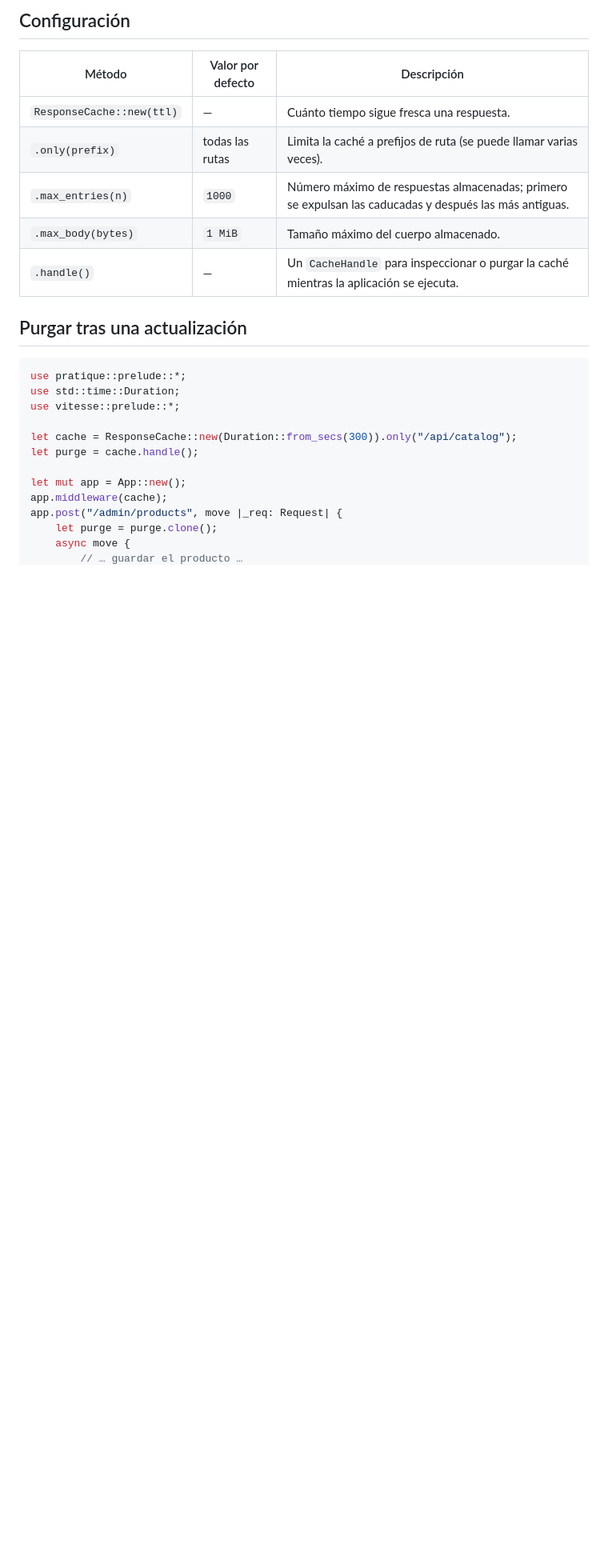
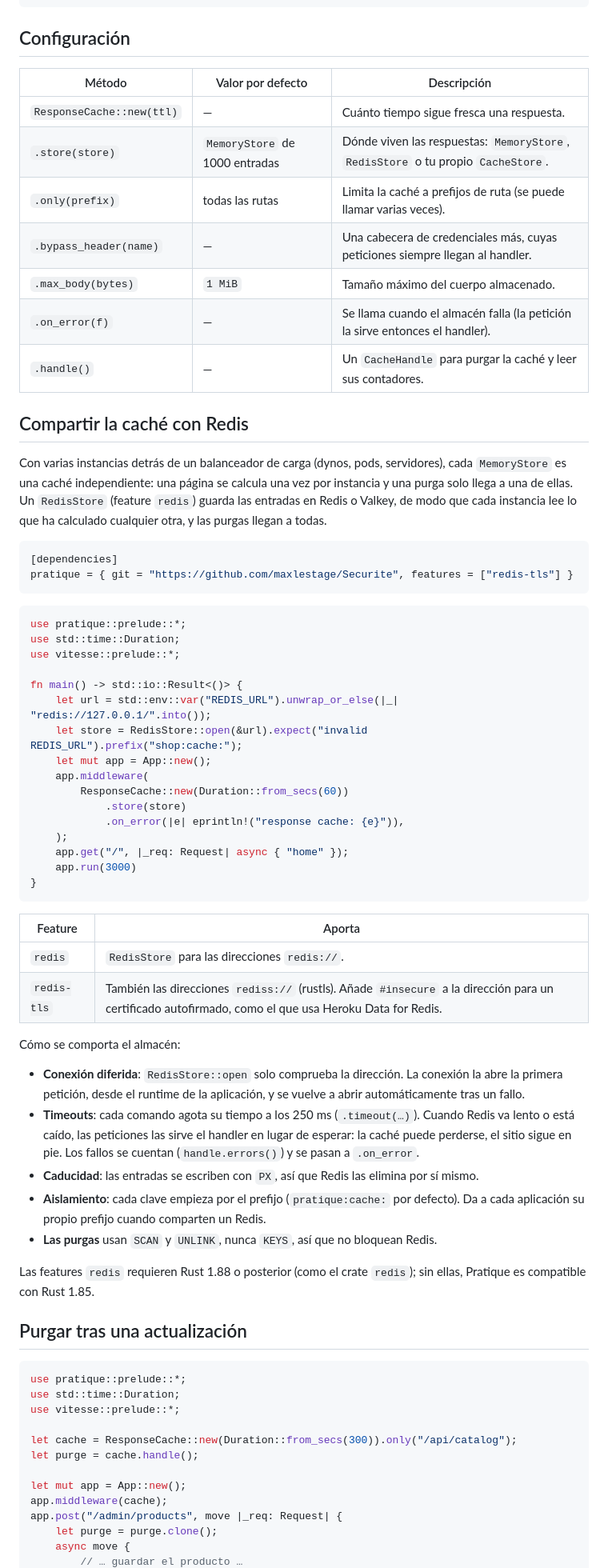
Before and after one commit to maxlestage/Securite, a Markdown page: docs/es/response-cache.md, the part around one of its changes. Shown at 80% size. Rendered like a GitHub page; blank space fills up the shorter version.

````diff
--- a/docs/es/response-cache.md
+++ b/docs/es/response-cache.md
@@ -36,10 +62,55 @@ app.get("/api/catalog", |_req: Request| async { Json(json!({ "products": [] }))
 | Método | Valor por defecto | Descripción |
 |---|---|---|
 | `ResponseCache::new(ttl)` | — | Cuánto tiempo sigue fresca una respuesta. |
+| `.store(store)` | `MemoryStore` de 1000 entradas | Dónde viven las respuestas: `MemoryStore`, `RedisStore` o tu propio `CacheStore`. |
 | `.only(prefix)` | todas las rutas | Limita la caché a prefijos de ruta (se puede llamar varias veces). |
-| `.max_entries(n)` | `1000` | Número máximo de respuestas almacenadas; primero se expulsan las caducadas y después las más antiguas. |
+| `.bypass_header(name)` | — | Una cabecera de credenciales más, cuyas peticiones siempre llegan al handler. |
 | `.max_body(bytes)` | `1 MiB` | Tamaño máximo del cuerpo almacenado. |
-| `.handle()` | — | Un `CacheHandle` para inspeccionar o purgar la caché mientras la aplicación se ejecuta. |
+| `.on_error(f)` | — | Se llama cuando el almacén falla (la petición la sirve entonces el handler). |
+| `.handle()` | — | Un `CacheHandle` para purgar la caché y leer sus contadores. |
+
+## Compartir la caché con Redis
+
+Con varias instancias detrás de un balanceador de carga (dynos, pods, servidores), cada `MemoryStore` es una caché independiente: una página se calcula una vez por instancia y una purga solo llega a una de ellas. Un `RedisStore` (feature `redis`) guarda las entradas en Redis o Valkey, de modo que cada instancia lee lo que ha calculado cualquier otra, y las purgas llegan a todas.
+
+```toml
+[dependencies]
+pratique = { git = "https://github.com/maxlestage/Securite", features = ["redis-tls"] }
+```
+
+```rust
+use pratique::prelude::*;
+use std::time::Duration;
+use vitesse::prelude::*;
+
+fn main() -> std::io::Result<()> {
+    let url = std::env::var("REDIS_URL").unwrap_or_else(|_| "redis://127.0.0.1/".into());
+    let store = RedisStore::open(&url).expect("invalid REDIS_URL").prefix("shop:cache:");
+    let mut app = App::new();
+    app.middleware(
+        ResponseCache::new(Duration::from_secs(60))
+            .store(store)
+            .on_error(|e| eprintln!("response cache: {e}")),
+    );
+    app.get("/", |_req: Request| async { "home" });
+    app.run(3000)
+}
+```
+
+| Feature | Aporta |
+|---|---|
+| `redis` | `RedisStore` para las direcciones `redis://`. |
+| `redis-tls` | También las direcciones `rediss://` (rustls). Añade `#insecure` a la dirección para un certificado autofirmado, como el que usa Heroku Data for Redis. |
+
+Cómo se comporta el almacén:
+
+- **Conexión diferida**: `RedisStore::open` solo comprueba la dirección. La conexión la abre la primera petición, desde el runtime de la aplicación, y se vuelve a abrir automáticamente tras un fallo.
+- **Timeouts**: cada comando agota su tiempo a los 250 ms (`.timeout(…)`). Cuando Redis va lento o está caído, las peticiones las sirve el handler en lugar de esperar: la caché puede perderse, el sitio sigue en pie. Los fallos se cuentan (`handle.errors()`) y se pasan a `.on_error`.
+- **Caducidad**: las entradas se escriben con `PX`, así que Redis las elimina por sí mismo.
+- **Aislamiento**: cada clave empieza por el prefijo (`pratique:cache:` por defecto). Da a cada aplicación su propio prefijo cuando comparten un Redis.
+- **Las purgas** usan `SCAN` y `UNLINK`, nunca `KEYS`, así que no bloquean Redis.
+
+Las features `redis` requieren Rust 1.88 o posterior (como el crate `redis`); sin ellas, Pratique es compatible con Rust 1.85.
 
 ## Purgar tras una actualización
 
````
Also changed, not shown: other parts of docs/es/response-cache.md (+51 -11 lines).
